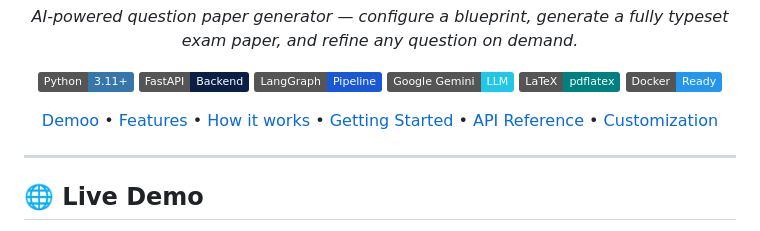
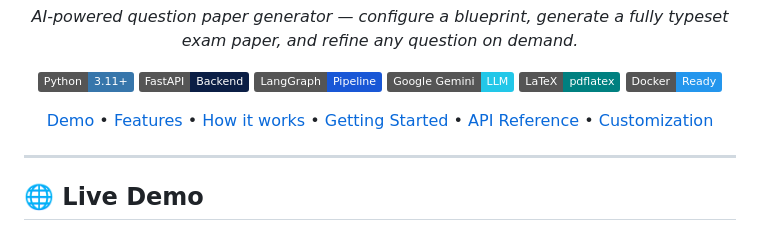
Before and after one commit to NEC0S/Prashna.ai, a Markdown page: README.md, the part around the change. GitHub-like rendering; badges without logos.

Commit message:
Fix typo in README link text from 'Demoo' to 'Demo'

```diff
--- a/README.md
+++ b/README.md
@@ -14,7 +14,7 @@
 </p>
 
 <p align="center">
-  <a href="#demo">Demoo</a> •
+  <a href="#demo">Demo</a> •
   <a href="#key-features">Features</a> •
   <a href="#how-it-works">How it works</a> •
   <a href="#getting-started">Getting Started</a> •
```
